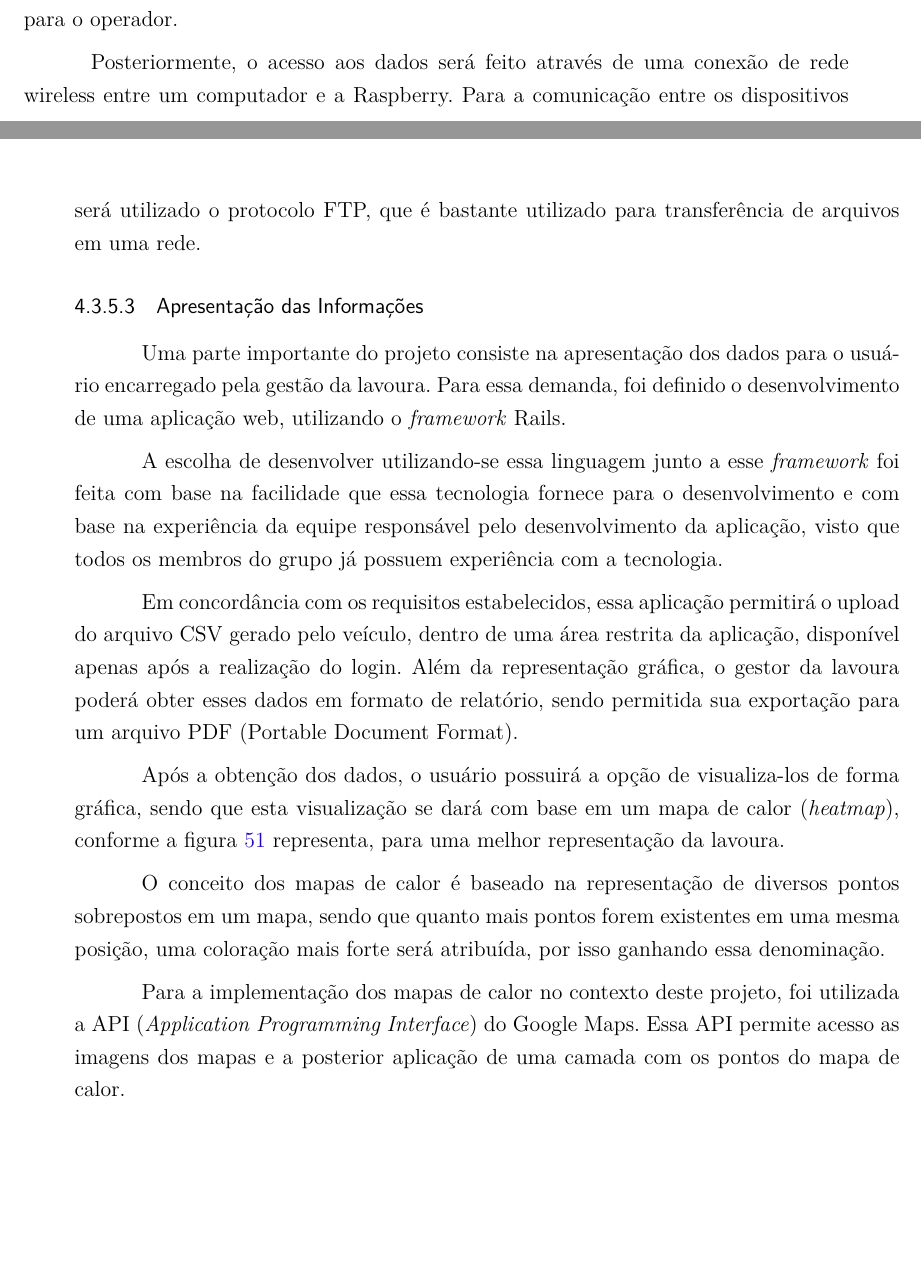
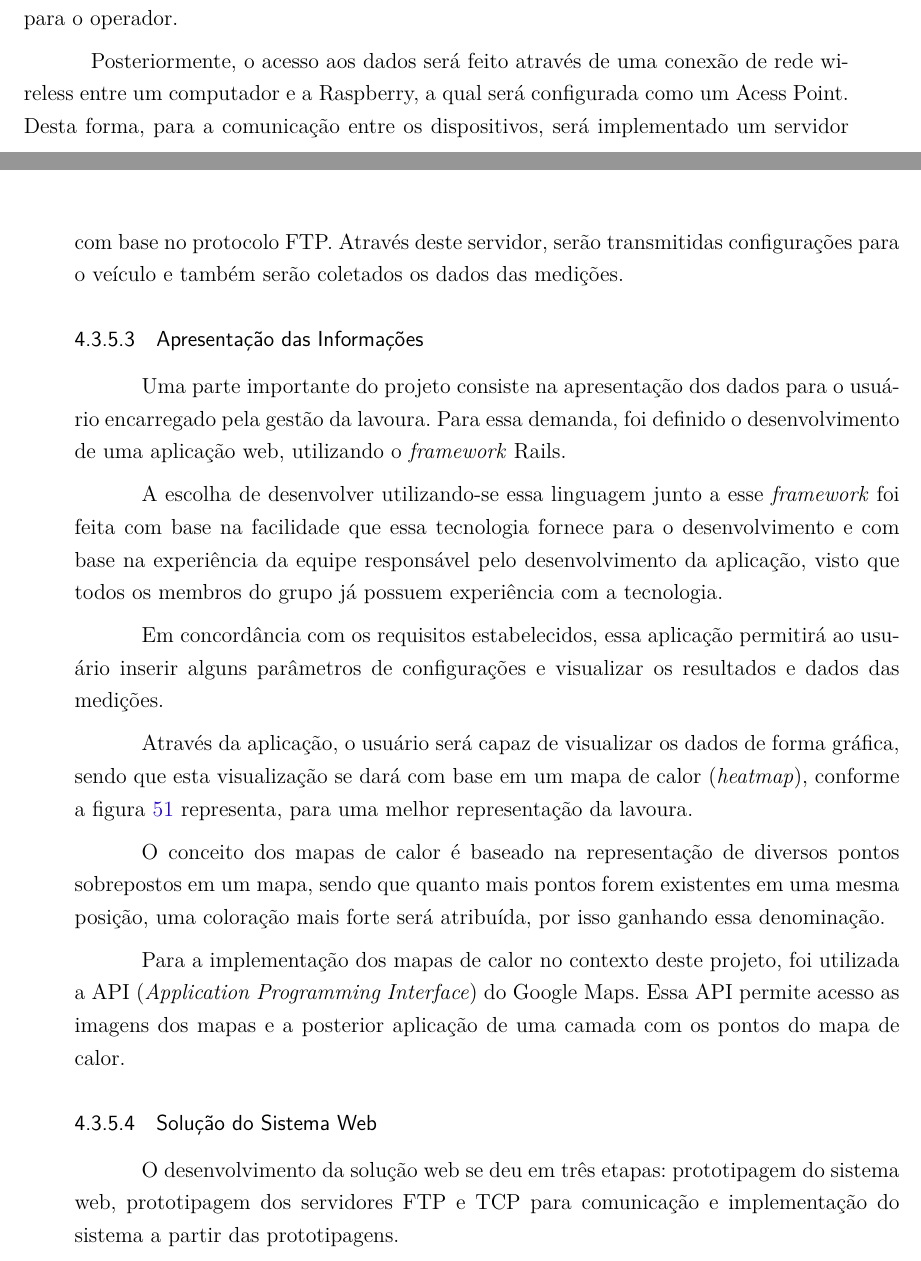
Before and after one commit to PI2-grupo8/relatorio, a LaTeX thesis (tcc.tex, which reads editaveis/sub3.tex): two parts of pages 64 and 65 of 87 before the commit and two parts of pages 64 and 65 of 89 after it, joined at a grey line, cut so that both start at the same text, the shorter picture padded with empty space. Compiled offline with pdfLaTeX.

Commit message:
Aicionando solução do sistema web e imagens
Signed-off-by: Tallys Martins <tallysmartins@gmail.com>

```diff
--- a/editaveis/sub3.tex
+++ b/editaveis/sub3.tex
@@ -374,9 +374,11 @@ Além disso, as ligações entre o sensor e o microcontrolador foram realizadas
   \end{figure}
 
   Posteriormente, o acesso aos dados será feito através de uma conexão de  rede
-  wireless entre um computador e a Raspberry. Para a comunicação  entre os
-  dispositivos será utilizado o protocolo FTP, que é bastante utilizado para
-  transferência de arquivos em uma rede.
+  wireless entre um computador e a Raspberry, a qual será configurada como
+  um Acess Point. Desta forma, para a comunicação entre os
+  dispositivos, será implementado um servidor com base no protocolo FTP. Através
+  deste servidor, serão transmitidas configurações para o veículo e também serão
+  coletados os dados das medições.
 
   \subsubsection{Apresentação das Informações}
 
@@ -392,15 +394,11 @@ Além disso, as ligações entre o sensor e o microcontrolador foram realizadas
   todos os membros do grupo já possuem experiência com a tecnologia.
 
   Em concordância com os requisitos estabelecidos, essa aplicação
-  permitirá o upload do arquivo CSV gerado pelo veículo, dentro de
-  uma área restrita da aplicação, disponível apenas após a realização
-  do login.
-  Além da representação gráfica, o gestor da lavoura poderá obter
-  esses dados em formato de relatório, sendo permitida sua
-  exportação para um arquivo PDF (Portable Document Format).
+  permitirá ao usuário inserir alguns parâmetros de configurações e visualizar
+  os resultados e dados das medições.
 
-  Após a obtenção dos dados, o usuário possuirá a opção de visualiza-los de forma gráfica, sendo que esta visualização se dará
-  com base em um mapa de calor (\textit{heatmap}), conforme a figura \ref{fig:heatmap} representa, para uma melhor representação da lavoura.
+  Através da aplicação, o usuário será capaz de visualizar os dados de forma gráfica,
+  sendo que esta visualização se dará com base em um mapa de calor (\textit{heatmap}), conforme a figura \ref{fig:heatmap} representa, para uma melhor representação da lavoura.
 
   O conceito dos mapas de calor é baseado na representação de diversos pontos sobrepostos em um mapa, sendo que quanto mais pontos
   forem existentes em uma mesma posição, uma coloração mais forte será atribuída, por isso ganhando essa denominação.
@@ -414,3 +412,8 @@ Além disso, as ligações entre o sensor e o microcontrolador foram realizadas
   \caption{\label{fig:heatmap}Exemplo de mapa de calor.}
   \end{center}
   \end{figure}
+
+  \subsubsection{Solução do Sistema Web}
+  O desenvolvimento da solução web se deu em três etapas: prototipagem do sistema web,
+  prototipagem dos servidores FTP e TCP para comunicação e implementação do sistema
+  a partir das prototipagens.
```
Also changed, not shown: figuras/config.eps (added), figuras/config.png (added), figuras/index.eps (added), figuras/index.png (added), figuras/medicoes.eps (added), figuras/medicoes.png (added), editaveis/sub3.tex (45 more changed lines).
